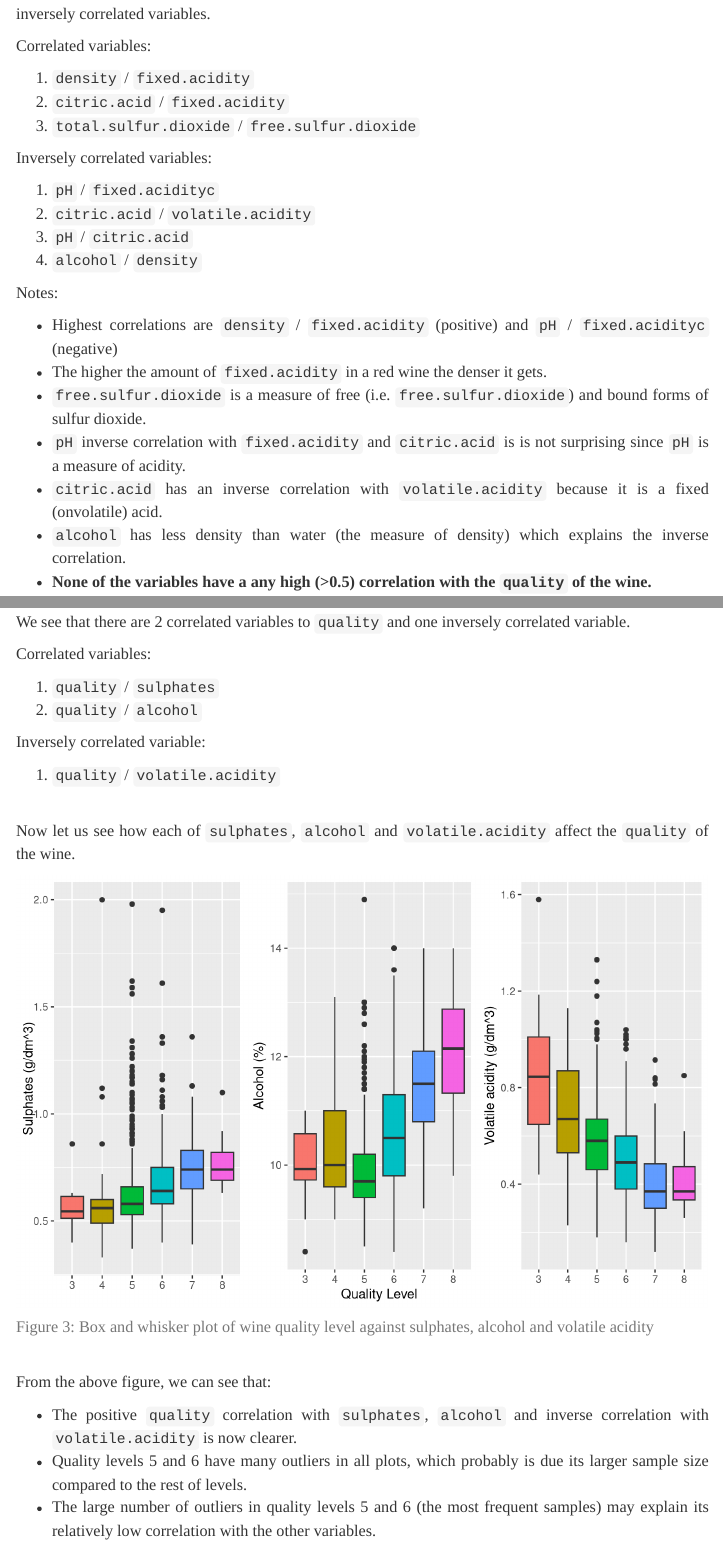
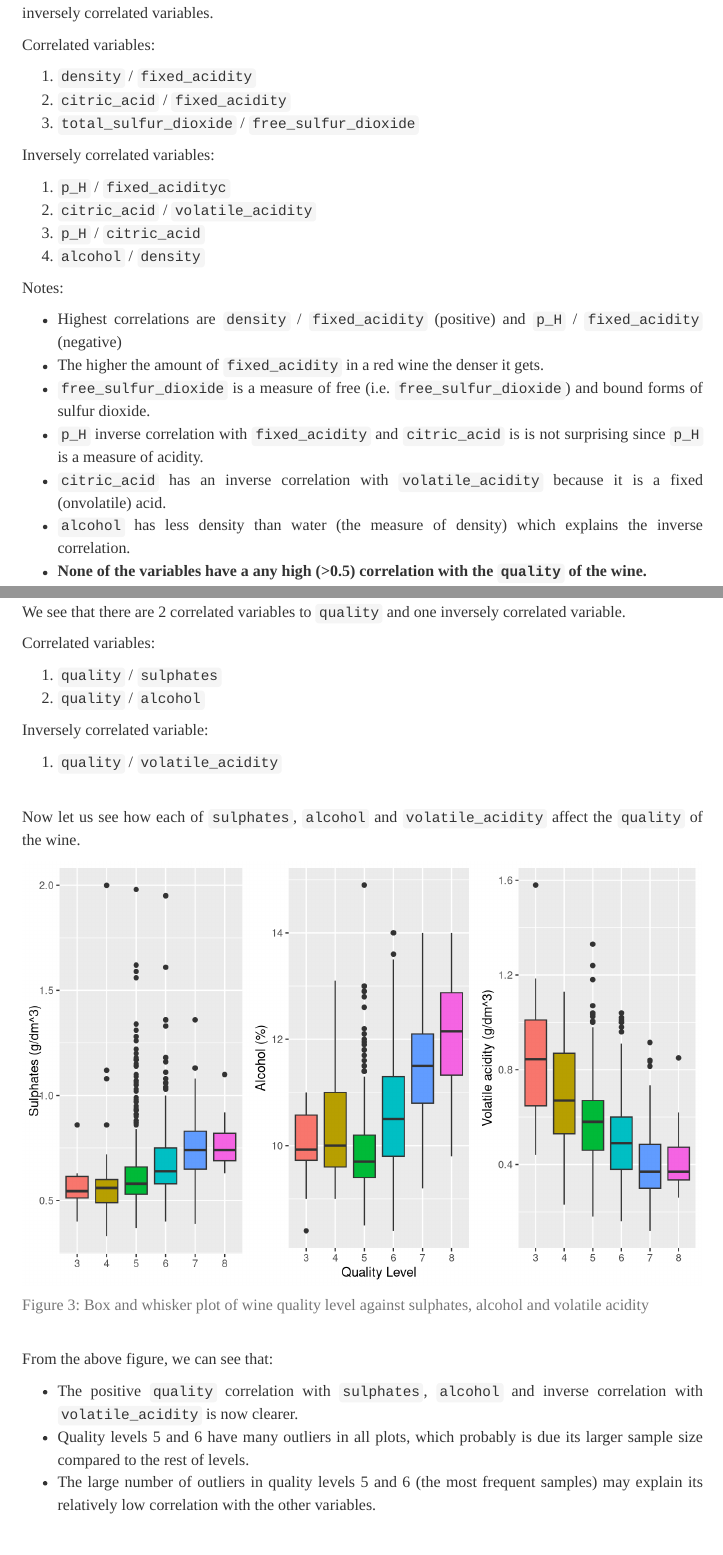
Before and after one commit to Misk-DSI/individual-assignment-2-Turkinass, an R Markdown document (src/wine_report.Rmd): the page in a window 1100 px wide, from 2480 px down before the commit and from 2440 px down after it, so that both start at the same text, and a second part further down, joined at a grey line. Rendered offline with R 4.5, knitr and Pandoc, with nearby package versions; code that draws random numbers runs with fixed seeds of ours; column names are cleaned by a stand-in for the janitor package.

Commit message:
Clean dataset names

````diff
--- a/data/winequality_variables_table.csv
+++ b/data/winequality_variables_table.csv
@@ -1,13 +1,13 @@
 Variables,Unit,Description
-fixed.acidity,g/dm^3,Most acids involved with wine or fixed or nonvolatile
-volatile.acidity,g/dm^3,"The amount of acetic acid in wine, which at too high of levels can lead to an unpleasant, vinegar taste"
-citric.acid,g/dm^3,"Found in small quantities, citric acid can add ‘freshness’ and flavor to wines"
-residual.sugar,g/dm^3,"The amount of sugar remaining after fermentation stops, it’s rare to find wines with less than 1 gram/liter and wines with greater than 45 grams/liter are considered sweet"
+fixed_acidity,g/dm^3,Most acids involved with wine or fixed or nonvolatile
+volatile_acidity,g/dm^3,"The amount of acetic acid in wine, which at too high of levels can lead to an unpleasant, vinegar taste"
+citric_acid,g/dm^3,"Found in small quantities, citric acid can add ‘freshness’ and flavor to wines"
+residual_sugar,g/dm^3,"The amount of sugar remaining after fermentation stops, it’s rare to find wines with less than 1 gram/liter and wines with greater than 45 grams/liter are considered sweet"
 chlorides,g/dm^3,The amount of salt in the wine
-free.sulfur.dioxide,mg/dm^3,The free form of SO2 exists in equilibrium between molecular SO2 (as a dissolved gas) and bisulfite ion; it prevents microbial growth and the oxidation of wine
-total.sulfur.dioxide,mg/dm^3,"Amount of free and bound forms of S02; in low concentrations, SO2 is mostly undetectable in wine, but at free SO2 concentrations over 50 ppm, SO2 becomes evident in the nose and taste of wine"
+free_sulfur_dioxide,mg/dm^3,The free form of SO2 exists in equilibrium between molecular SO2 (as a dissolved gas) and bisulfite ion; it prevents microbial growth and the oxidation of wine
+total_sulfur_dioxide,mg/dm^3,"Amount of free and bound forms of S02; in low concentrations, SO2 is mostly undetectable in wine, but at free SO2 concentrations over 50 ppm, SO2 becomes evident in the nose and taste of wine"
 density,g/cm^3,The density of water is close to that of water depending on the percent alcohol and sugar content
-pH,,Describes how acidic or basic a wine is on a scale from 0 (very acidic) to 14 (very basic); most wines are between 3-4 on the pH scale
+p_H,,Describes how acidic or basic a wine is on a scale from 0 (very acidic) to 14 (very basic); most wines are between 3-4 on the pH scale
 sulphates,g/dm3,"A wine additive which can contribute to sulfur dioxide gas (S02) levels, wich acts as an antimicrobial and antioxidant"
 alcohol,% by volume,The percent alcohol content of the wine
 quality,,Wine quality (score between 0 and 10)
--- a/src/wine_report.Rmd
+++ b/src/wine_report.Rmd
@@ -90,24 +97,24 @@ Based on figure above, we can observe that there are 3 highly (>0.5) correlated
 
 Correlated variables:
 
-1. `density` / `fixed.acidity`
-2. `citric.acid` / `fixed.acidity`
-3. `total.sulfur.dioxide` / `free.sulfur.dioxide`
+1. `density` / `fixed_acidity`
+2. `citric_acid` / `fixed_acidity`
+3. `total_sulfur_dioxide` / `free_sulfur_dioxide`
 
 Inversely correlated variables:
 
-1. `pH` / `fixed.acidityc`
-2. `citric.acid` / `volatile.acidity`
-3. `pH` / `citric.acid`
+1. `p_H` / `fixed_acidityc`
+2. `citric_acid` / `volatile_acidity`
+3. `p_H` / `citric_acid`
 4. `alcohol` / `density`
 
 Notes:
 
-- Highest correlations are `density` / `fixed.acidity` (positive) and `pH` / `fixed.acidityc` (negative)
-- The higher the amount of `fixed.acidity` in a red wine the denser it gets.
-- `free.sulfur.dioxide` is a measure of free (i.e. `free.sulfur.dioxide`) and bound forms of sulfur dioxide.
-- `pH` inverse correlation with `fixed.acidity` and `citric.acid` is is not surprising since `pH` is a measure of acidity.
-- `citric.acid` has an inverse correlation with `volatile.acidity` because it is a fixed (onvolatile) acid.
+- Highest correlations are `density` / `fixed_acidity` (positive) and `p_H` / `fixed_acidity` (negative)
+- The higher the amount of `fixed_acidity` in a red wine the denser it gets.
+- `free_sulfur_dioxide` is a measure of free (i.e. `free_sulfur_dioxide`) and bound forms of sulfur dioxide.
+- `p_H` inverse correlation with `fixed_acidity` and `citric_acid` is is not surprising since `p_H` is a measure of acidity.
+- `citric_acid` has an inverse correlation with `volatile_acidity` because it is a fixed (onvolatile) acid.
 - `alcohol` has less density than water (the measure of density) which explains the inverse correlation.
 - <strong>None of the variables have a any high (>0.5) correlation with the `quality` of the wine.</strong>
 
@@ -146,10 +153,10 @@ Correlated variables:
 
 Inversely correlated variable:
 
-1. `quality` / `volatile.acidity`
+1. `quality` / `volatile_acidity`
 
 <br>
-Now let us see how each of  `sulphates`, `alcohol` and `volatile.acidity` affect the `quality` of the wine.
+Now let us see how each of  `sulphates`, `alcohol` and `volatile_acidity` affect the `quality` of the wine.
 
 ```{r, fig.width = 8}
 ggplot(winequality,
@@ -170,7 +177,7 @@ ggplot(winequality,
 
 ggplot(winequality,
        aes(x=as.factor(quality),
-           y=volatile.acidity,
+           y=volatile_acidity,
            fill=as.factor(quality))) +
   geom_boxplot() +
   labs(x = "", y="Volatile acidity (g/dm^3)") +
@@ -182,7 +189,7 @@ grid.arrange(figure3_p1, figure3_p2, figure3_p3, nrow = 1)
 <br>
 From the above figure, we can see that:
 
-- The positive `quality` correlation with `sulphates`, `alcohol` and inverse correlation with `volatile.acidity` is now clearer.
+- The positive `quality` correlation with `sulphates`, `alcohol` and inverse correlation with `volatile_acidity` is now clearer.
 - Quality levels 5 and 6 have many outliers in all plots, which probably is due its larger sample size compared to the rest of levels.
 - The large number of outliers in quality levels 5 and 6 (the most frequent samples) may explain its relatively low correlation with the other variables.
 
````
Also changed, not shown: wine_report.html, src/wine_report.Rmd (17 more changed lines).
